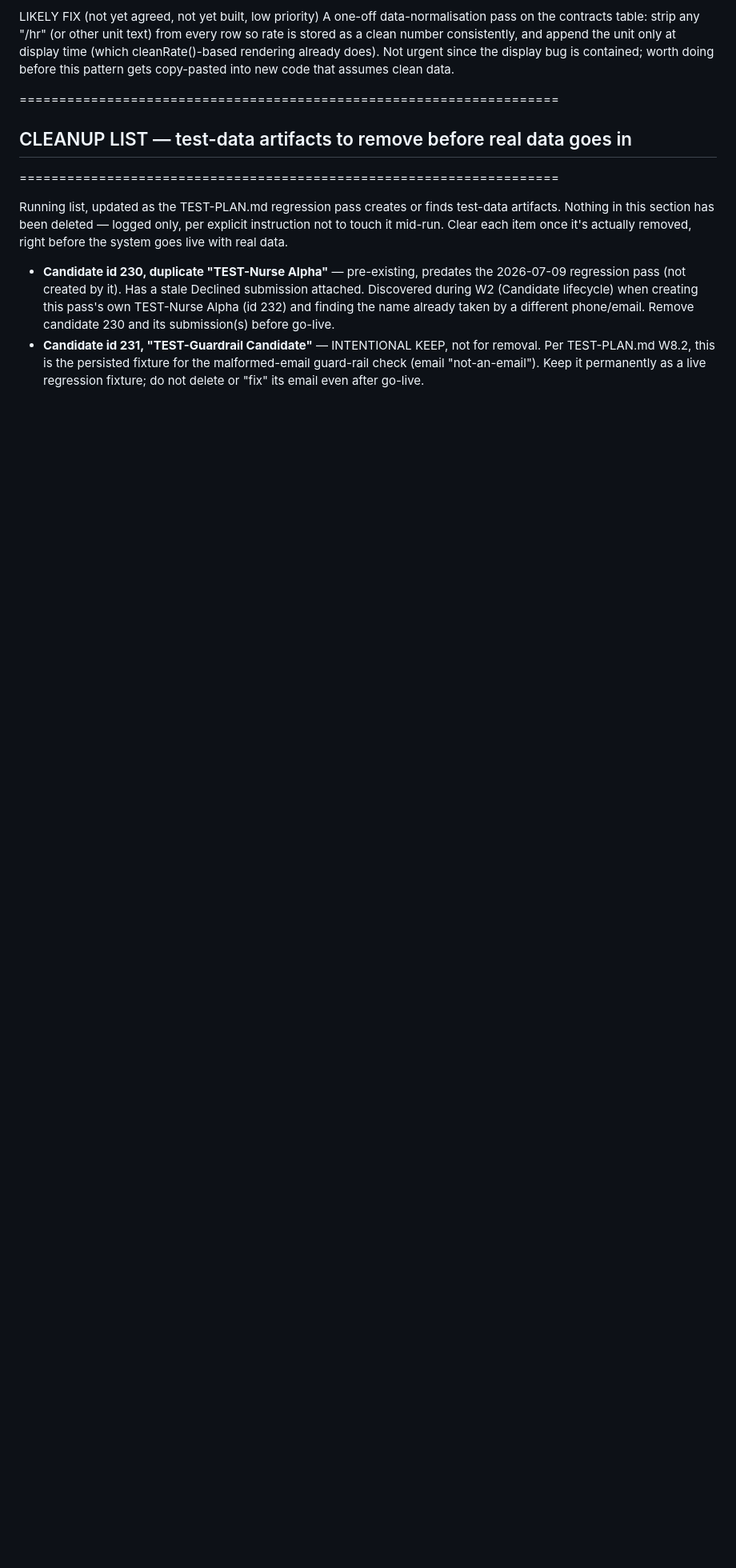
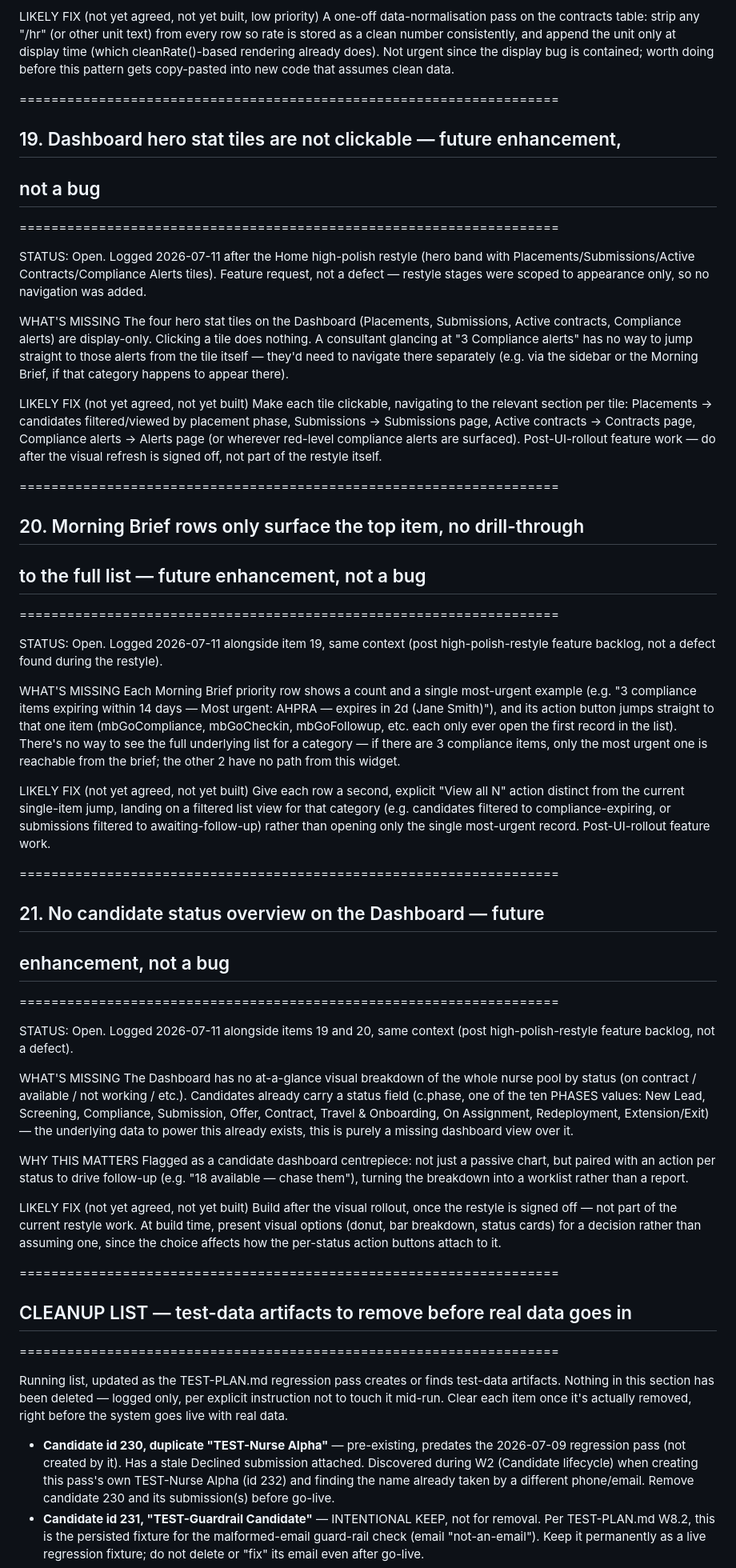
Before and after one commit to jlaw8787/New-CRM, a Markdown page: KNOWN-ISSUES.md, the part around the change. Shown at 80% size. Rendered like a GitHub page; blank space fills up the shorter version.

Commit message:
Log dashboard interactivity and status overview enhancements (#19-21)

```diff
--- a/KNOWN-ISSUES.md
+++ b/KNOWN-ISSUES.md
@@ -1082,6 +1082,88 @@ the display bug is contained; worth doing before this pattern gets
 copy-pasted into new code that assumes clean data.
 
 ====================================================================
+## 19. Dashboard hero stat tiles are not clickable — future enhancement,
+## not a bug
+====================================================================
+
+STATUS: Open. Logged 2026-07-11 after the Home high-polish restyle
+(hero band with Placements/Submissions/Active Contracts/Compliance
+Alerts tiles). Feature request, not a defect — restyle stages were
+scoped to appearance only, so no navigation was added.
+
+WHAT'S MISSING
+The four hero stat tiles on the Dashboard (Placements, Submissions,
+Active contracts, Compliance alerts) are display-only. Clicking a
+tile does nothing. A consultant glancing at "3 Compliance alerts"
+has no way to jump straight to those alerts from the tile itself —
+they'd need to navigate there separately (e.g. via the sidebar or
+the Morning Brief, if that category happens to appear there).
+
+LIKELY FIX (not yet agreed, not yet built)
+Make each tile clickable, navigating to the relevant section per
+tile: Placements → candidates filtered/viewed by placement phase,
+Submissions → Submissions page, Active contracts → Contracts page,
+Compliance alerts → Alerts page (or wherever red-level compliance
+alerts are surfaced). Post-UI-rollout feature work — do after the
+visual refresh is signed off, not part of the restyle itself.
+
+====================================================================
+## 20. Morning Brief rows only surface the top item, no drill-through
+## to the full list — future enhancement, not a bug
+====================================================================
+
+STATUS: Open. Logged 2026-07-11 alongside item 19, same context
+(post high-polish-restyle feature backlog, not a defect found during
+the restyle).
+
+WHAT'S MISSING
+Each Morning Brief priority row shows a count and a single most-urgent
+example (e.g. "3 compliance items expiring within 14 days — Most
+urgent: AHPRA — expires in 2d (Jane Smith)"), and its action button
+jumps straight to that one item (mbGoCompliance, mbGoCheckin,
+mbGoFollowup, etc. each only ever open the first record in the
+list). There's no way to see the full underlying list for a category
+— if there are 3 compliance items, only the most urgent one is
+reachable from the brief; the other 2 have no path from this widget.
+
+LIKELY FIX (not yet agreed, not yet built)
+Give each row a second, explicit "View all N" action distinct from
+the current single-item jump, landing on a filtered list view for
+that category (e.g. candidates filtered to compliance-expiring, or
+submissions filtered to awaiting-follow-up) rather than opening only
+the single most-urgent record. Post-UI-rollout feature work.
+
+====================================================================
+## 21. No candidate status overview on the Dashboard — future
+## enhancement, not a bug
+====================================================================
+
+STATUS: Open. Logged 2026-07-11 alongside items 19 and 20, same
+context (post high-polish-restyle feature backlog, not a defect).
+
+WHAT'S MISSING
+The Dashboard has no at-a-glance visual breakdown of the whole nurse
+pool by status (on contract / available / not working / etc.).
+Candidates already carry a status field (c.phase, one of the ten
+PHASES values: New Lead, Screening, Compliance, Submission, Offer,
+Contract, Travel & Onboarding, On Assignment, Redeployment,
+Extension/Exit) — the underlying data to power this already exists,
+this is purely a missing dashboard view over it.
+
+WHY THIS MATTERS
+Flagged as a candidate dashboard centrepiece: not just a passive
+chart, but paired with an action per status to drive follow-up (e.g.
+"18 available — chase them"), turning the breakdown into a worklist
+rather than a report.
+
+LIKELY FIX (not yet agreed, not yet built)
+Build after the visual rollout, once the restyle is signed off — not
+part of the current restyle work. At build time, present visual
+options (donut, bar breakdown, status cards) for a decision rather
+than assuming one, since the choice affects how the per-status action
+buttons attach to it.
+
+====================================================================
 ## CLEANUP LIST — test-data artifacts to remove before real data goes in
 ====================================================================
 
```
